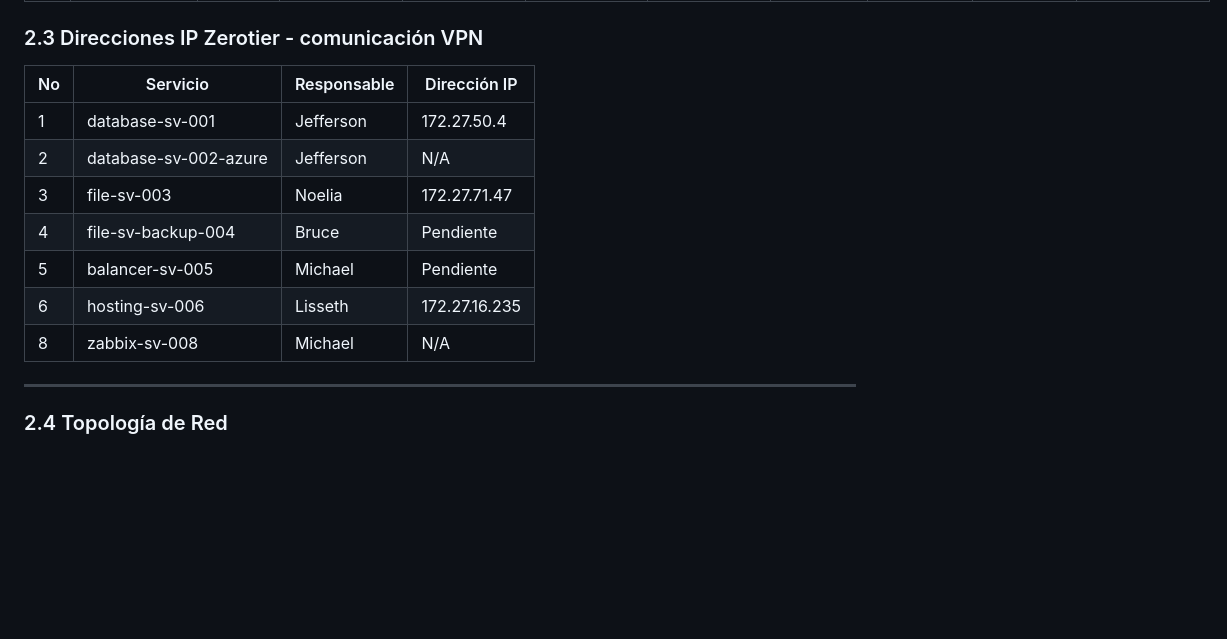
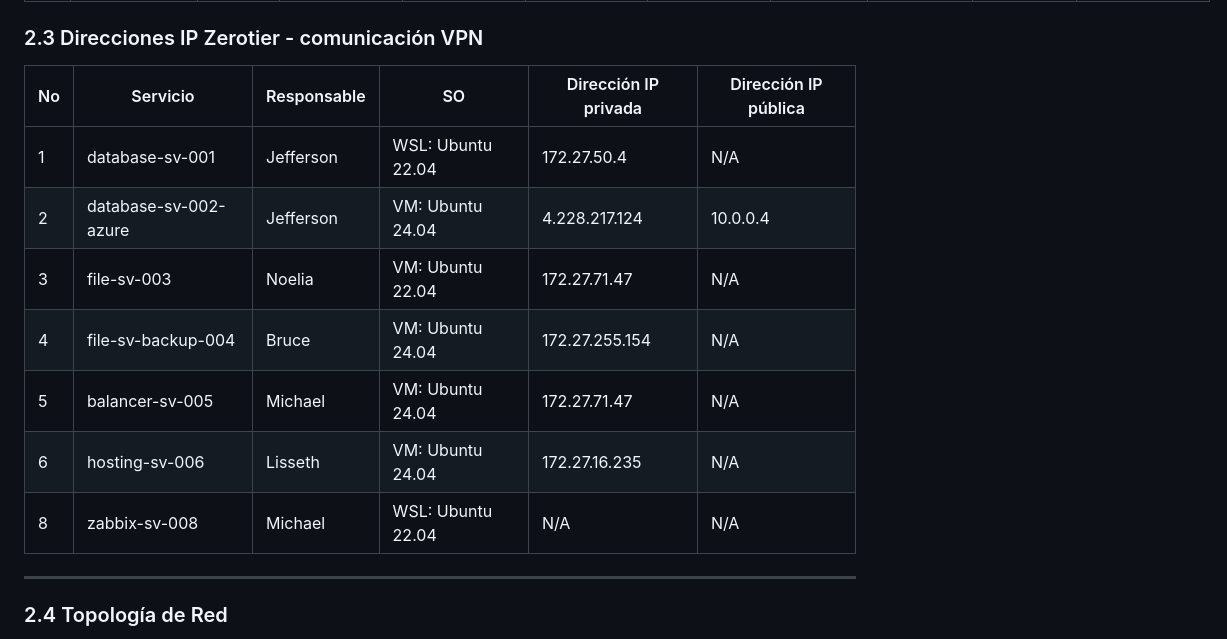
Before and after one commit to jeffersonmejia/host-shield-sv, a Markdown page: README.md, the part around the change. Drawn GitHub-style; blank space fills up the shorter version.

```diff
--- a/README.md
+++ b/README.md
@@ -46,15 +46,16 @@ La red implementa una **topología estrella** conectando los servidores mediante
 
 ### 2.3 Direcciones IP Zerotier - comunicación VPN
 
-| No  | Servicio              | Responsable | Dirección IP    |
-| --- | --------------------- | ----------- | --------------- |
-| 1   | database-sv-001       | Jefferson   | 172.27.50.4     |
-| 2   | database-sv-002-azure | Jefferson   | N/A             |
-| 3   | file-sv-003           | Noelia      | 172.27.71.47    |
-| 4   | file-sv-backup-004    | Bruce       | Pendiente       |
-| 5   | balancer-sv-005       | Michael     | Pendiente       |
-| 6   | hosting-sv-006        | Lisseth     | 172.27.16.235   |
-| 8   | zabbix-sv-008         | Michael     | N/A             |
+| No  | Servicio              | Responsable | SO   | Dirección IP privada    | Dirección IP pública |
+| --- | --------------------- | ----------- | ---- | ---------------------- | ------------------ |
+| 1   | database-sv-001       | Jefferson   | WSL: Ubuntu 22.04  | 172.27.50.4            | N/A                |
+| 2   | database-sv-002-azure | Jefferson   | VM: Ubuntu 24.04  | 4.228.217.124          | 10.0.0.4           |
+| 3   | file-sv-003           | Noelia      | VM: Ubuntu 22.04  | 172.27.71.47           | N/A                |
+| 4   | file-sv-backup-004    | Bruce       | VM: Ubuntu 24.04  | 172.27.255.154         | N/A                |
+| 5   | balancer-sv-005       | Michael     | VM: Ubuntu 24.04  | 172.27.71.47           | N/A                |
+| 6   | hosting-sv-006        | Lisseth     | VM: Ubuntu 24.04  | 172.27.16.235          | N/A                |
+| 8   | zabbix-sv-008         | Michael     | WSL: Ubuntu 22.04  | N/A                    | N/A                |
+
 
 
 ---
```
